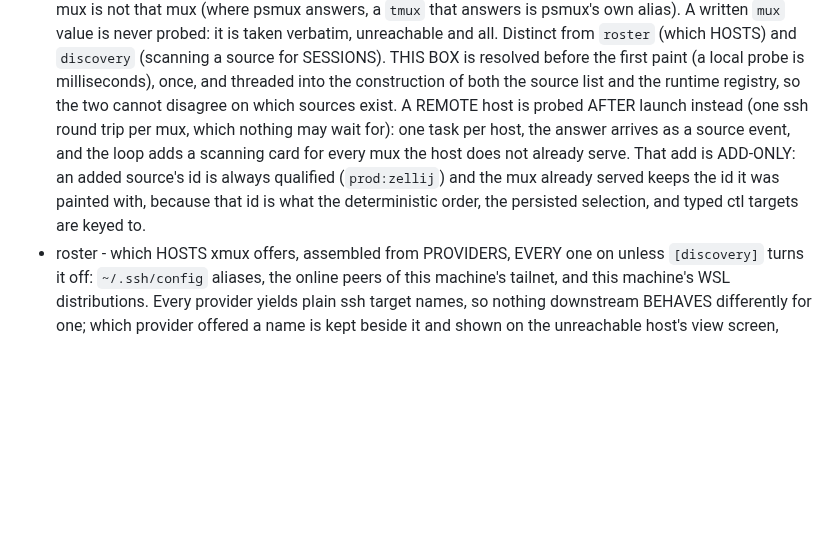
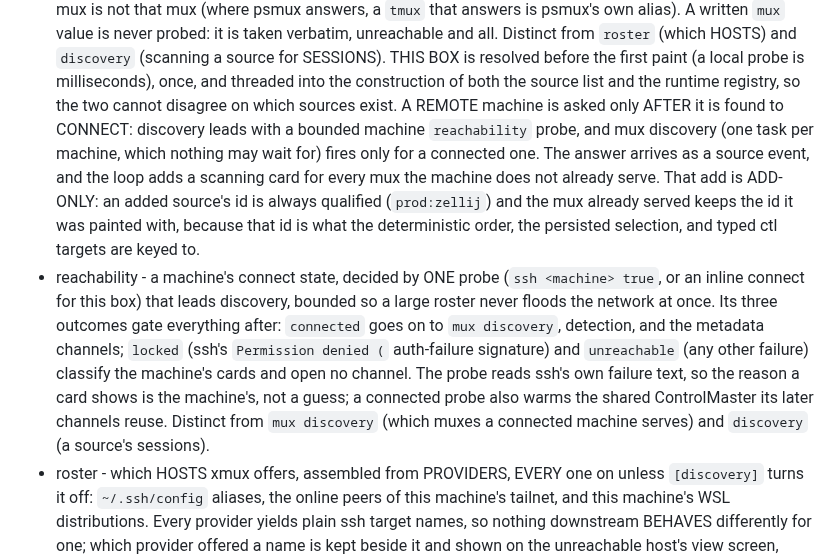
Before and after one commit to zer0ken/xmux, a Markdown page: CONTEXT.md, the part around the change. Drawn GitHub-style; blank space fills up the shorter version.

Commit message:
docs: record the machine reachability probe leading discovery
CONTEXT.md gains a `reachability` glossary entry and the mux-discovery note
now says a remote machine is asked only after it connects. The app and link
working notes describe the probe-first order, and the issue-219 plan records
that the reorder supersedes Task 2's reader-failure-line approach.

Co-Authored-By: Claude Fable 5.1 <noreply@anthropic.com>
Claude-Session: https://claude.ai/code/session_01GMSinWQkyaDyetJFcioU76

```diff
--- a/CONTEXT.md
+++ b/CONTEXT.md
@@ -331,15 +331,25 @@ UI elements a user perceives as distinct things:
   source for SESSIONS).
   THIS BOX is resolved before the first paint (a local probe is milliseconds), once, and
   threaded into the construction of both the source list and the runtime registry, so the
-  two cannot disagree on which sources exist. A REMOTE host is probed AFTER launch
-  instead (one ssh round trip per
-  mux, which nothing may wait for): one task per host, the answer arrives as a source
-  event, and the loop adds a scanning card for every mux the host does not already
-  serve. That add is
+  two cannot disagree on which sources exist. A REMOTE machine is asked only AFTER it is
+  found to CONNECT: discovery leads with a bounded machine `reachability` probe, and mux
+  discovery (one task per machine, which nothing may wait for) fires only for a connected
+  one. The answer arrives as a source event, and the loop adds a scanning card for every
+  mux the machine does not already serve. That add is
   ADD-ONLY: an added source's id is always qualified (`prod:zellij`) and the mux already
   served keeps the id it was painted with, because that id is what the deterministic
   order, the
   persisted selection, and typed ctl targets are keyed to.
+- reachability - a machine's connect state, decided by ONE probe (`ssh <machine>
+  true`, or an inline connect for this box) that leads discovery, bounded so a large
+  roster never floods the network at once. Its three outcomes gate everything after:
+  `connected` goes on to `mux discovery`, detection, and the metadata channels;
+  `locked` (ssh's `Permission denied (` auth-failure signature) and `unreachable` (any
+  other failure) classify the machine's cards and open no channel. The probe reads
+  ssh's own failure text, so the reason a card shows is the machine's, not a guess; a
+  connected probe also warms the shared ControlMaster its later channels reuse. Distinct
+  from `mux discovery` (which muxes a connected machine serves) and `discovery` (a
+  source's sessions).
 - roster - which HOSTS xmux offers, assembled from PROVIDERS, EVERY one on unless
   `[discovery]` turns it off: `~/.ssh/config` aliases, the online peers of this
   machine's tailnet, and this machine's WSL distributions. Every provider yields plain ssh
```
Also changed, not shown: src/app/AGENTS.md (+7 -5 lines), 1 other file.
